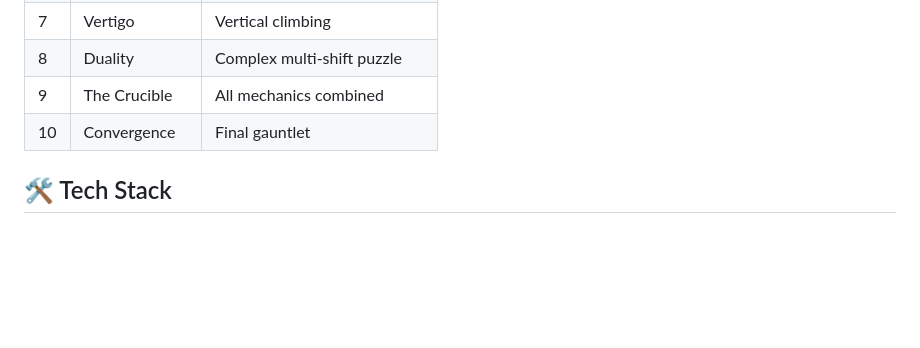
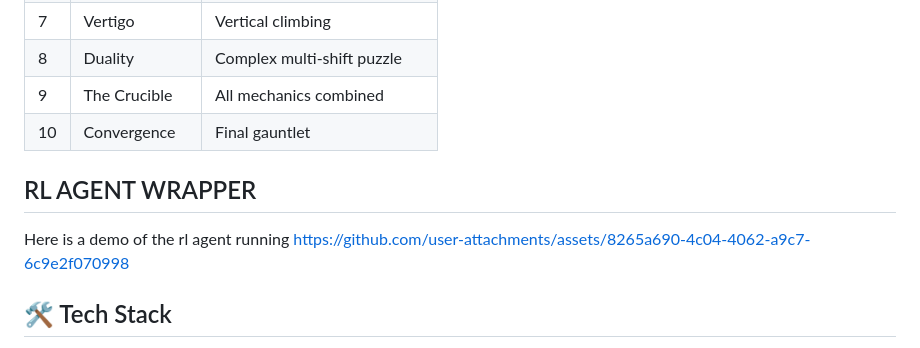
Before and after one commit to jajos12/shift, a Markdown page: README.md, the part around the change. GitHub-like rendering; blank space fills up the shorter version.

```diff
--- a/README.md
+++ b/README.md
@@ -137,6 +137,12 @@ shift/
 | 9   | The Crucible  | All mechanics combined       |
 | 10  | Convergence   | Final gauntlet               |
 
+## RL AGENT WRAPPER
+Here is a demo of the rl agent running
+https://github.com/user-attachments/assets/8265a690-4c04-4062-a9c7-6c9e2f070998
+
+
+
 ## 🛠️ Tech Stack
 
 - **Engine**: [Phaser 3](https://phaser.io/) (Arcade Physics)
```
